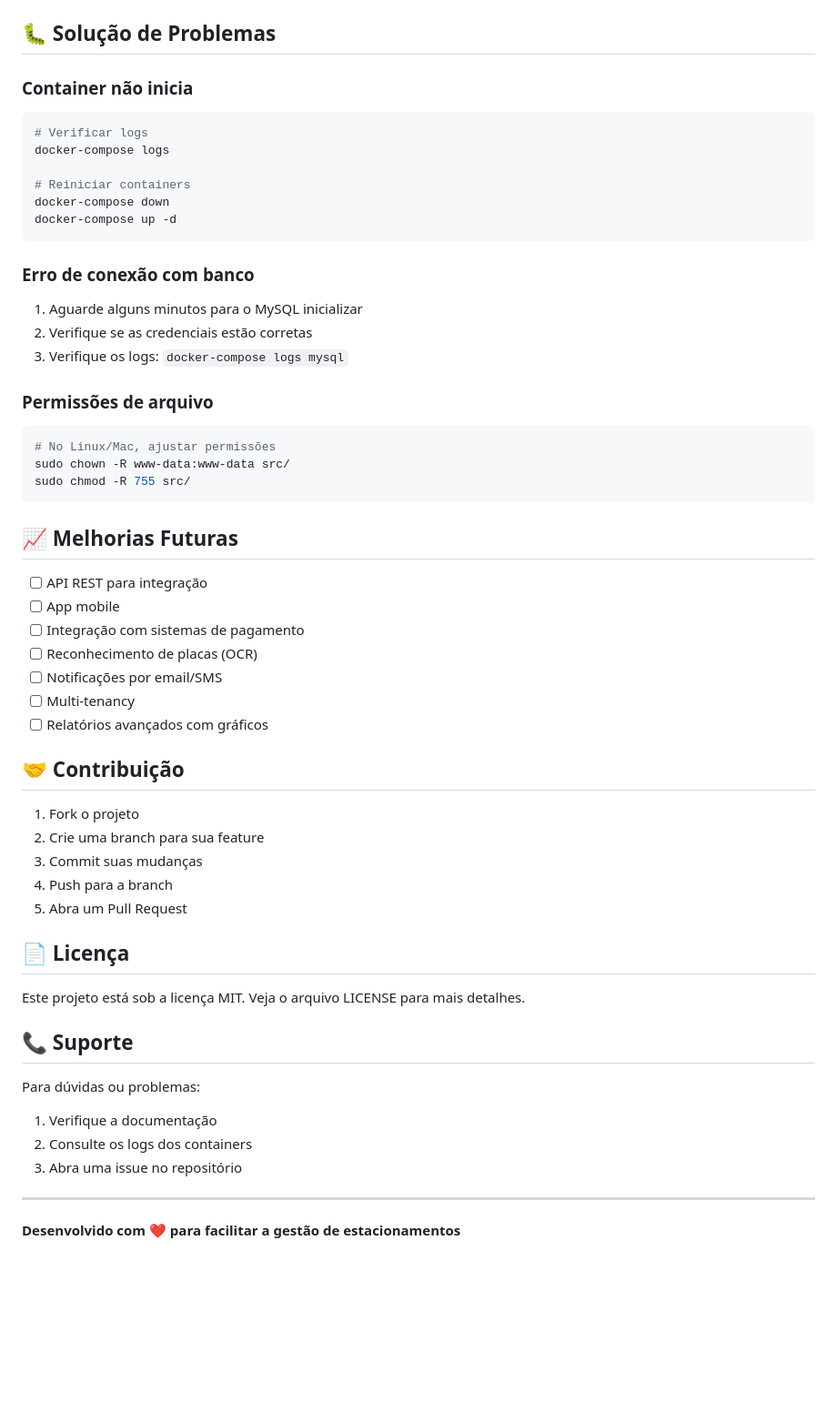
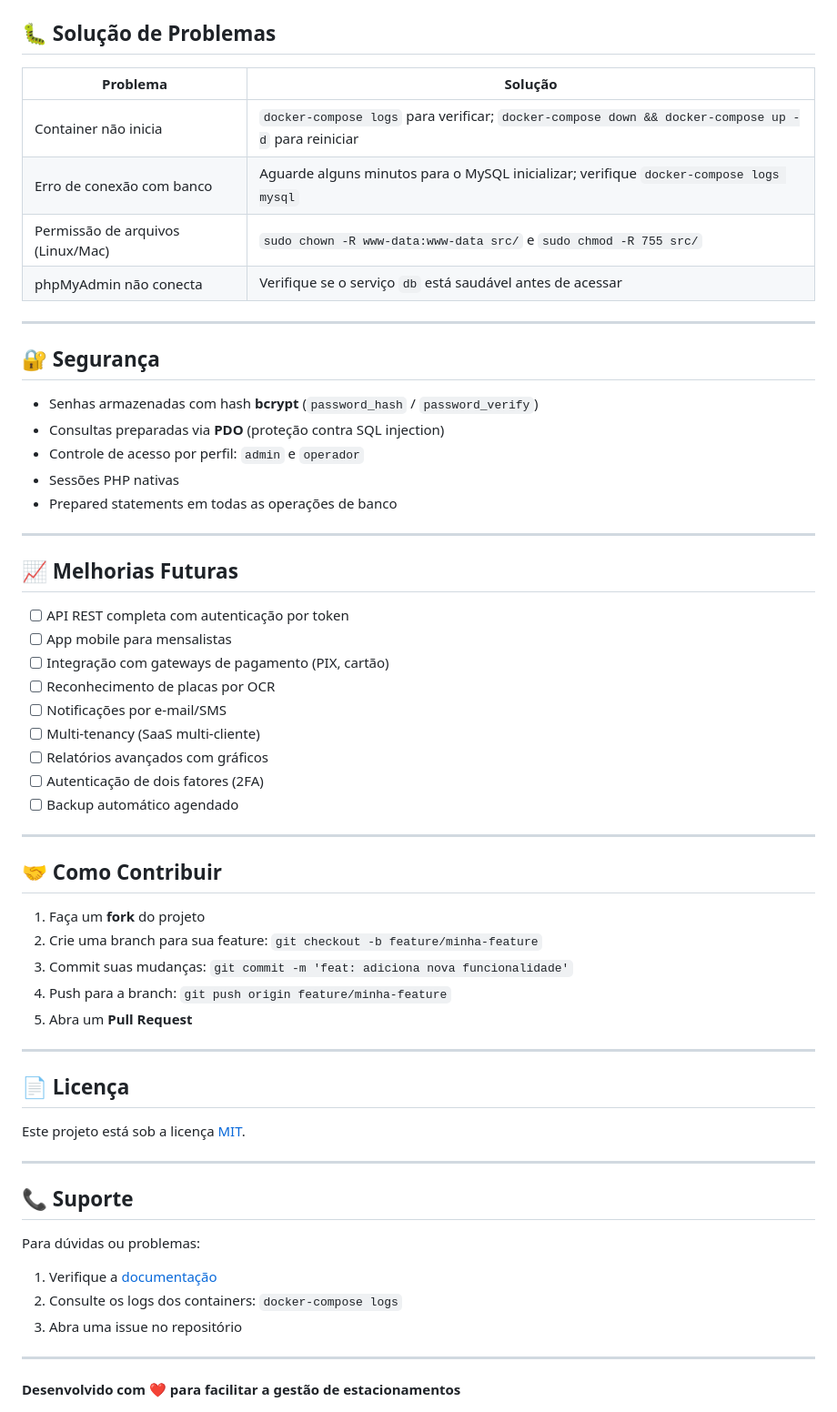
Before and after one commit to Ronickbr/estacionamento, a Markdown page: README.md, the part around one of its changes. Shown at 91% size. Rendered like a GitHub page; blank space fills up the shorter version.

````diff
--- a/README.md
+++ b/README.md
@@ -199,54 +202,60 @@ docker exec -i estacionamento-mysql mysql -u estacionamento_user -p estacionamen
 ## 🐛 Solução de Problemas
 
-### Container não inicia
-```bash
-# Verificar logs
-docker-compose logs
+| Problema | Solução |
+|----------|---------|
+| Container não inicia | `docker-compose logs` para verificar; `docker-compose down && docker-compose up -d` para reiniciar |
+| Erro de conexão com banco | Aguarde alguns minutos para o MySQL inicializar; verifique `docker-compose logs mysql` |
+| Permissão de arquivos (Linux/Mac) | `sudo chown -R www-data:www-data src/` e `sudo chmod -R 755 src/` |
+| phpMyAdmin não conecta | Verifique se o serviço `db` está saudável antes de acessar |
 
-# Reiniciar containers
-docker-compose down
-docker-compose up -d
-```
+---
 
-### Erro de conexão com banco
-1. Aguarde alguns minutos para o MySQL inicializar
-2. Verifique se as credenciais estão corretas
-3. Verifique os logs: `docker-compose logs mysql`
+## 🔐 Segurança
 
-### Permissões de arquivo
-```bash
-# No Linux/Mac, ajustar permissões
-sudo chown -R www-data:www-data src/
-sudo chmod -R 755 src/
-```
+- Senhas armazenadas com hash **bcrypt** (`password_hash` / `password_verify`)
+- Consultas preparadas via **PDO** (proteção contra SQL injection)
+- Controle de acesso por perfil: `admin` e `operador`
+- Sessões PHP nativas
+- Prepared statements em todas as operações de banco
+
+---
 
 ## 📈 Melhorias Futuras
 
-- [ ] API REST para integração
-- [ ] App mobile
-- [ ] Integração com sistemas de pagamento
-- [ ] Reconhecimento de placas (OCR)
-- [ ] Notificações por email/SMS
-- [ ] Multi-tenancy
+- [ ] API REST completa com autenticação por token
+- [ ] App mobile para mensalistas
+- [ ] Integração com gateways de pagamento (PIX, cartão)
+- [ ] Reconhecimento de placas por OCR
+- [ ] Notificações por e-mail/SMS
+- [ ] Multi-tenancy (SaaS multi-cliente)
 - [ ] Relatórios avançados com gráficos
+- [ ] Autenticação de dois fatores (2FA)
+- [ ] Backup automático agendado
 
-## 🤝 Contribuição
+---
 
-1. Fork o projeto
-2. Crie uma branch para sua feature
-3. Commit suas mudanças
-4. Push para a branch
-5. Abra um Pull Request
+## 🤝 Como Contribuir
+
+1. Faça um **fork** do projeto
+2. Crie uma branch para sua feature: `git checkout -b feature/minha-feature`
+3. Commit suas mudanças: `git commit -m 'feat: adiciona nova funcionalidade'`
+4. Push para a branch: `git push origin feature/minha-feature`
+5. Abra um **Pull Request**
+
+---
 
 ## 📄 Licença
 
-Este projeto está sob a licença MIT. Veja o arquivo LICENSE para mais detalhes.
+Este projeto está sob a licença [MIT](LICENSE).
+
+---
 
 ## 📞 Suporte
 
 Para dúvidas ou problemas:
-1. Verifique a documentação
-2. Consulte os logs dos containers
+
+1. Verifique a [documentação](./DEPLOY-Estacionamento.md)
+2. Consulte os logs dos containers: `docker-compose logs`
 3. Abra uma issue no repositório
 
 ---
````
Also changed, not shown: other parts of README.md (+149 -146 lines).
